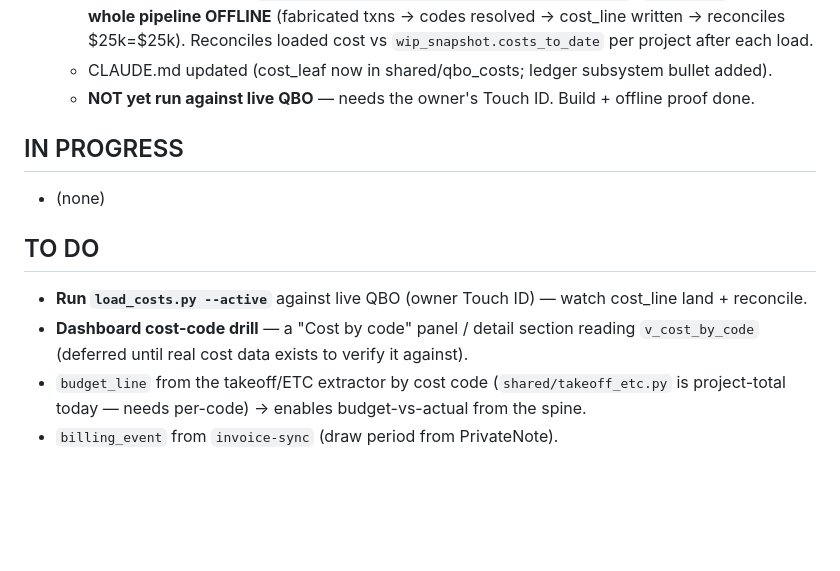
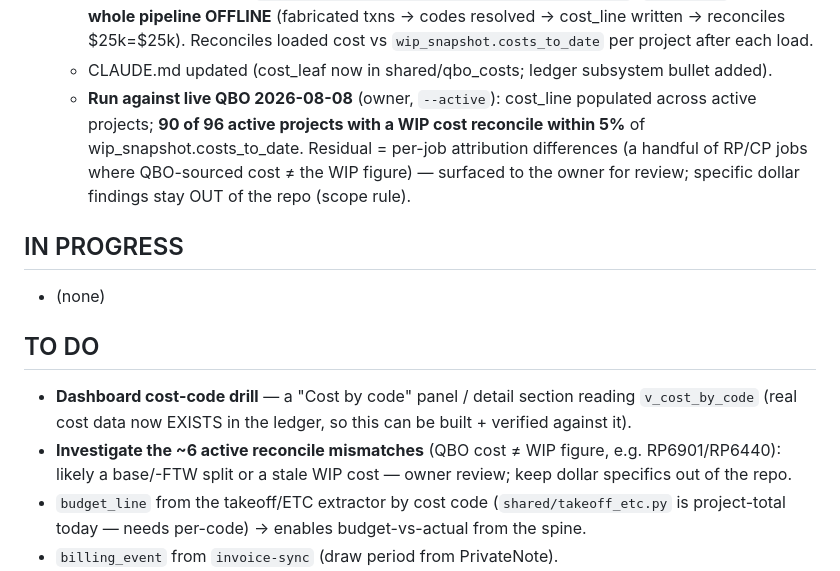
Before and after one commit to Ecarlo-Proficient/Claude-Report, a Markdown page: ledger/STATUS.md, the part around the change. Rendered like a GitHub page; blank space fills up the shorter version.

Commit message:
ledger: load_costs run live — 90/96 active reconcile within 5% (STATUS)

```diff
--- a/ledger/STATUS.md
+++ b/ledger/STATUS.md
@@ -53,15 +53,20 @@ change to this tool (repo rule). Tool-scope only — business/dollar analyses li
     pipeline OFFLINE** (fabricated txns → codes resolved → cost_line written → reconciles $25k=$25k).
     Reconciles loaded cost vs `wip_snapshot.costs_to_date` per project after each load.
   - CLAUDE.md updated (cost_leaf now in shared/qbo_costs; ledger subsystem bullet added).
-  - **NOT yet run against live QBO** — needs the owner's Touch ID. Build + offline proof done.
+  - **Run against live QBO 2026-08-08** (owner, `--active`): cost_line populated across active
+    projects; **90 of 96 active projects with a WIP cost reconcile within 5%** of
+    wip_snapshot.costs_to_date. Residual = per-job attribution differences (a handful of RP/CP
+    jobs where QBO-sourced cost ≠ the WIP figure) — surfaced to the owner for review; specific
+    dollar findings stay OUT of the repo (scope rule).
 
 ## IN PROGRESS
 - (none)
 
 ## TO DO
-- **Run `load_costs.py --active`** against live QBO (owner Touch ID) — watch cost_line land + reconcile.
 - **Dashboard cost-code drill** — a "Cost by code" panel / detail section reading `v_cost_by_code`
-  (deferred until real cost data exists to verify it against).
+  (real cost data now EXISTS in the ledger, so this can be built + verified against it).
+- **Investigate the ~6 active reconcile mismatches** (QBO cost ≠ WIP figure, e.g. RP6901/RP6440):
+  likely a base/-FTW split or a stale WIP cost — owner review; keep dollar specifics out of the repo.
 - `budget_line` from the takeoff/ETC extractor by cost code (`shared/takeoff_etc.py` is project-total
   today — needs per-code) → enables budget-vs-actual from the spine.
 - `billing_event` from `invoice-sync` (draw period from PrivateNote).
```
